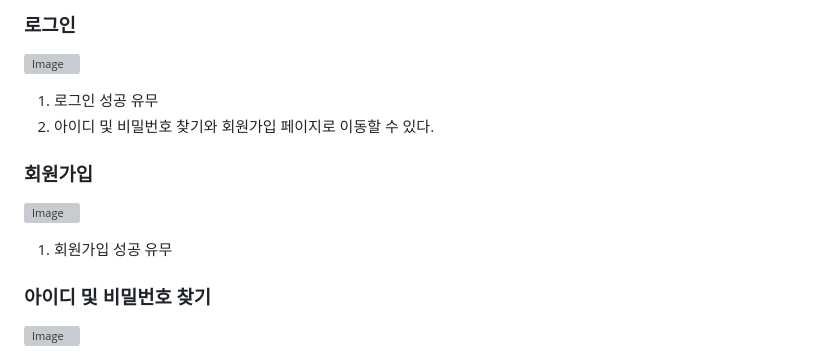
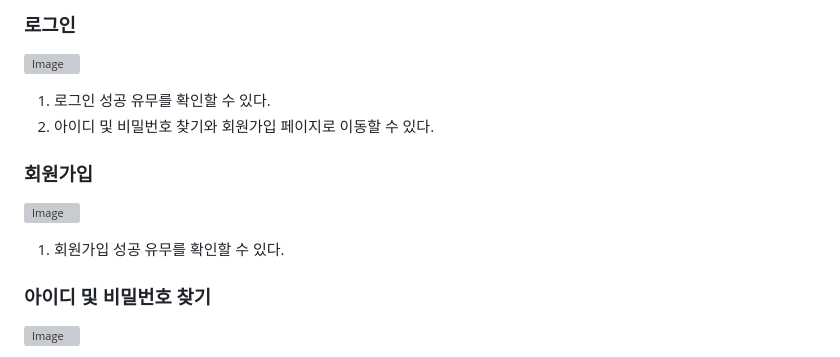
Before and after one commit to SJM7301/KH-Project1, a Markdown page: README.md, the part around the change. GitHub-like rendering; grey boxes are pictures that could not be loaded.

```diff
--- a/README.md
+++ b/README.md
@@ -91,12 +91,12 @@ update~.jsp: 회원정보, 영화리뷰, 공지사항 정보 등 수정 페이
 ### 로그인
 ![Image](https://github.com/user-attachments/assets/38f1bcb9-5b62-4e2a-8c32-8d4b377763e7)
 
-1. 로그인 성공 유무
+1. 로그인 성공 유무를 확인할 수 있다.
 2. 아이디 및 비밀번호 찾기와 회원가입 페이지로 이동할 수 있다.
 ### 회원가입
 ![Image](https://github.com/user-attachments/assets/cbea3a6f-fc35-4605-96cc-f0e25aae5baa)
 
-1. 회원가입 성공 유무
+1. 회원가입 성공 유무를 확인할 수 있다.
 ### 아이디 및 비밀번호 찾기
 ![Image](https://github.com/user-attachments/assets/7e38b418-0f6e-436f-83ee-d7fe55d4fec9)
 
```
